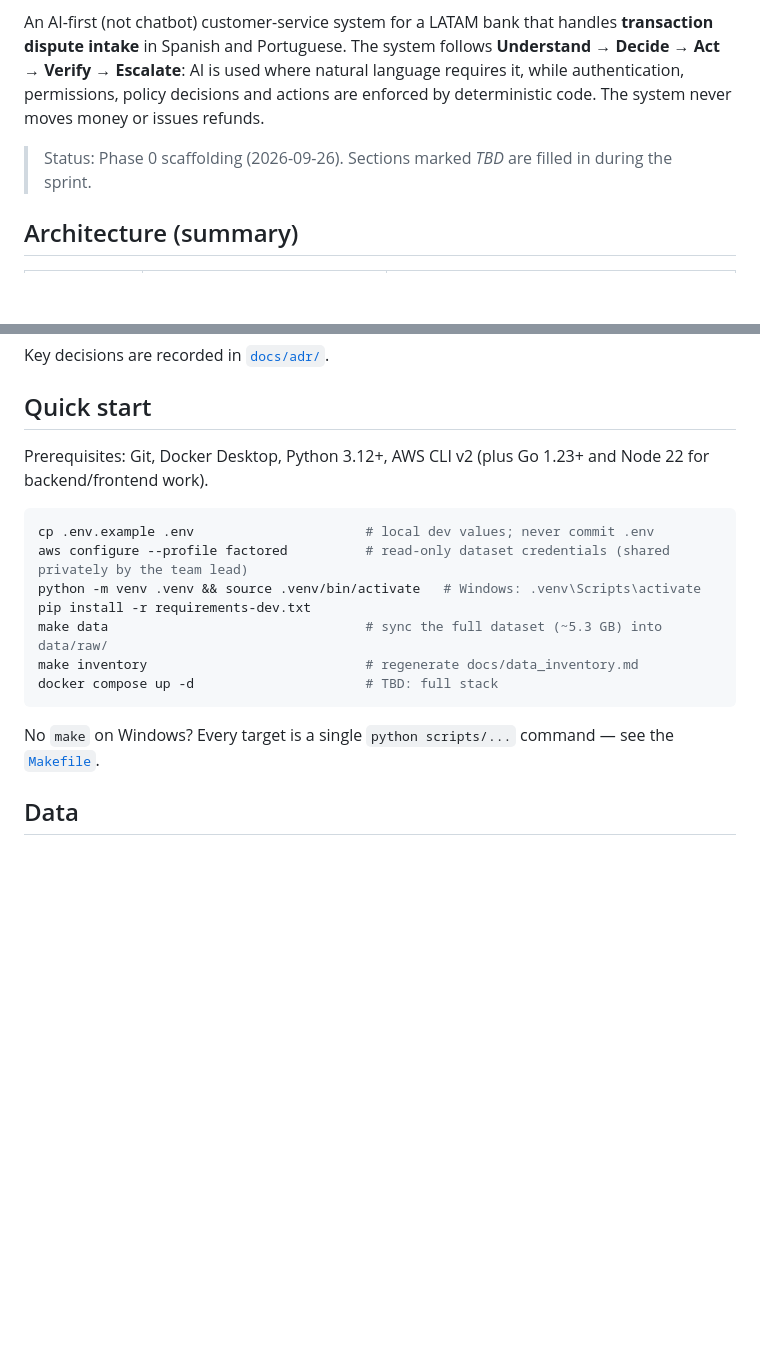
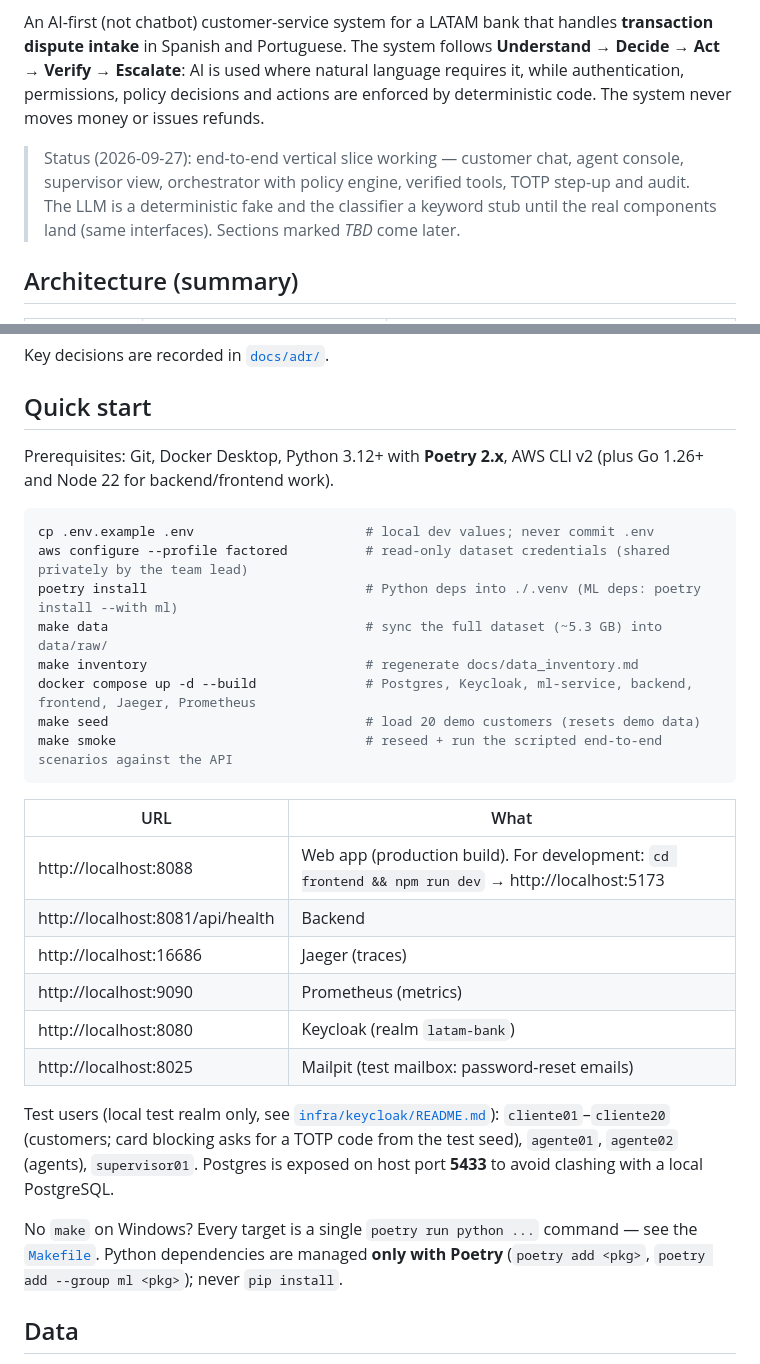
Before and after one commit to ucr2205/factored-hackathon-2026-nicebank, a Markdown page: README.md, 2 parts joined by grey strips. GitHub-like rendering; blank space fills up the shorter version.

Commit message:
docs: document API contracts and the end-to-end runbook
Contract reference for the HTTP API and an updated README quick start for the working vertical slice.

````diff
--- a/README.md
+++ b/README.md
@@ -7,7 +7,9 @@ in Spanish and Portuguese. The system follows **Understand → Decide → Act
 AI is used where natural language requires it, while authentication, permissions, policy decisions and
 actions are enforced by deterministic code. The system never moves money or issues refunds.
 
-> Status: Phase 0 scaffolding (2026-09-26). Sections marked *TBD* are filled in during the sprint.
+> Status (2026-09-27): end-to-end vertical slice working — customer chat, agent console, supervisor view,
+> orchestrator with policy engine, verified tools, TOTP step-up and audit. The LLM is a deterministic fake and the
+> classifier a keyword stub until the real components land (same interfaces). Sections marked *TBD* come later.
 
 ## Architecture (summary)
 
@@ -24,19 +26,34 @@ Key decisions are recorded in [`docs/adr/`](docs/adr/).
 
 ## Quick start
 
-Prerequisites: Git, Docker Desktop, Python 3.12+, AWS CLI v2 (plus Go 1.23+ and Node 22 for backend/frontend work).
+Prerequisites: Git, Docker Desktop, Python 3.12+ with **Poetry 2.x**, AWS CLI v2 (plus Go 1.26+ and Node 22 for backend/frontend work).
 
 ```bash
 cp .env.example .env                      # local dev values; never commit .env
 aws configure --profile factored          # read-only dataset credentials (shared privately by the team lead)
-python -m venv .venv && source .venv/bin/activate   # Windows: .venv\Scripts\activate
-pip install -r requirements-dev.txt
+poetry install                            # Python deps into ./.venv (ML deps: poetry install --with ml)
 make data                                 # sync the full dataset (~5.3 GB) into data/raw/
 make inventory                            # regenerate docs/data_inventory.md
-docker compose up -d                      # TBD: full stack
+docker compose up -d --build              # Postgres, Keycloak, ml-service, backend, frontend, Jaeger, Prometheus
+make seed                                 # load 20 demo customers (resets demo data)
+make smoke                                # reseed + run the scripted end-to-end scenarios against the API
 ```
 
-No `make` on Windows? Every target is a single `python scripts/...` command — see the [`Makefile`](Makefile).
+| URL | What |
+|---|---|
+| http://localhost:8088 | Web app (production build). For development: `cd frontend && npm run dev` → http://localhost:5173 |
+| http://localhost:8081/api/health | Backend |
+| http://localhost:16686 | Jaeger (traces) |
+| http://localhost:9090 | Prometheus (metrics) |
+| http://localhost:8080 | Keycloak (realm `latam-bank`) |
+| http://localhost:8025 | Mailpit (test mailbox: password-reset emails) |
+
+Test users (local test realm only, see [`infra/keycloak/README.md`](infra/keycloak/README.md)): `cliente01`–`cliente20`
+(customers; card blocking asks for a TOTP code from the test seed), `agente01`, `agente02` (agents), `supervisor01`.
+Postgres is exposed on host port **5433** to avoid clashing with a local PostgreSQL.
+
+No `make` on Windows? Every target is a single `poetry run python ...` command — see the [`Makefile`](Makefile).
+Python dependencies are managed **only with Poetry** (`poetry add <pkg>`, `poetry add --group ml <pkg>`); never `pip install`.
 
 ## Data
 
````
Also changed, not shown: docs/api/contracts.md (added, +73 -0 lines).
